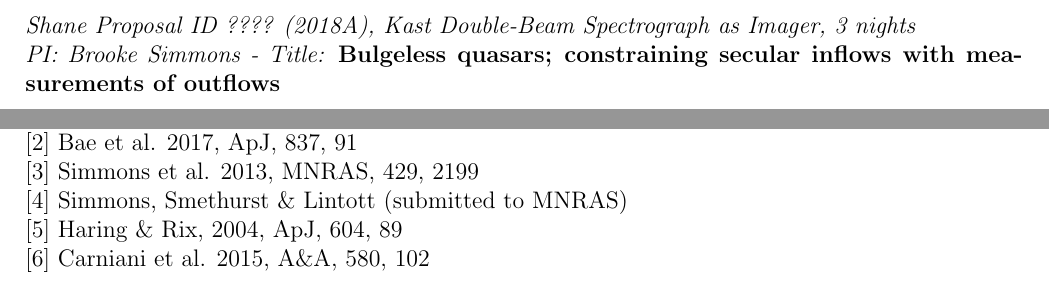
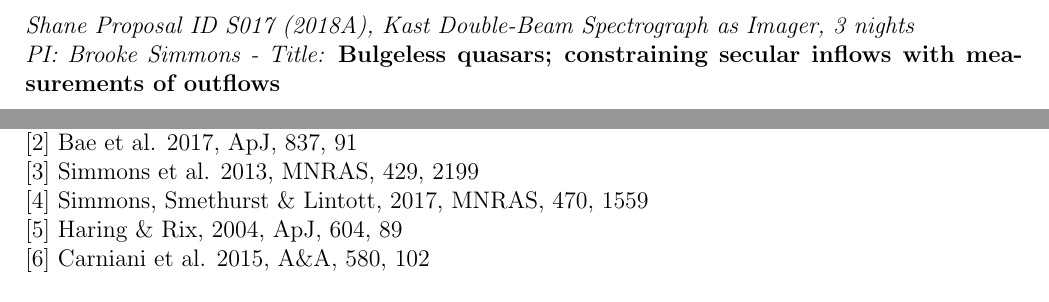
Before and after one commit to rjsmethurst/lick_proposal_2018A, a LaTeX document (shane_2018A.tex): two parts of pages 1 and 3 of 8, joined at a grey line, cut so that both start at the same text. Compiled offline with pdfLaTeX.

Commit message:
added proposal ID
updated one reference
fixed 1 special character render issue

```diff
--- a/shane_2018A.tex
+++ b/shane_2018A.tex
@@ -18,7 +18,7 @@
 
 \pagestyle{fancyplain}
 \lfoot{\small Brooke Simmons}
-\rfoot{\small Shane Proposal ID ????}
+\rfoot{\small Shane Proposal ID S017}
 \lhead{}
 \rhead{}
 
@@ -46,7 +46,7 @@
 
 \begin{document}
 
-\noindent \emph{Shane Proposal ID ???? (2018A), Kast Double-Beam Spectrograph as Imager, 3 nights} \\
+\noindent \emph{Shane Proposal ID S017 (2018A), Kast Double-Beam Spectrograph as Imager, 3 nights} \\
 \noindent \emph{PI: Brooke Simmons - Title: {\bf Bulgeless quasars; constraining secular inflows with measurements of outflows}}
 \vspace{0.5em}
 
@@ -89,7 +89,7 @@ $[2]$ Bae et al. 2017, ApJ, 837, 91
 \\
 $[3]$ Simmons et al. 2013, MNRAS, 429, 2199
 \\
-$[4]$ Simmons, Smethurst \& Lintott (submitted to MNRAS)
+$[4]$ Simmons, Smethurst \& Lintott, 2017, MNRAS, 470, 1559
 \\
 $[5]$ Haring \& Rix, 2004, ApJ, 604, 89
 \\
```
Also changed, not shown: shane_2018A.tex (4 more changed lines).
